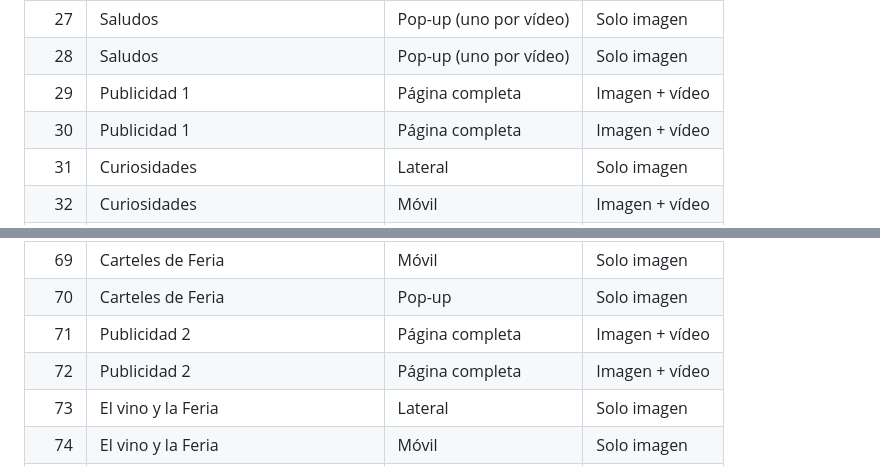
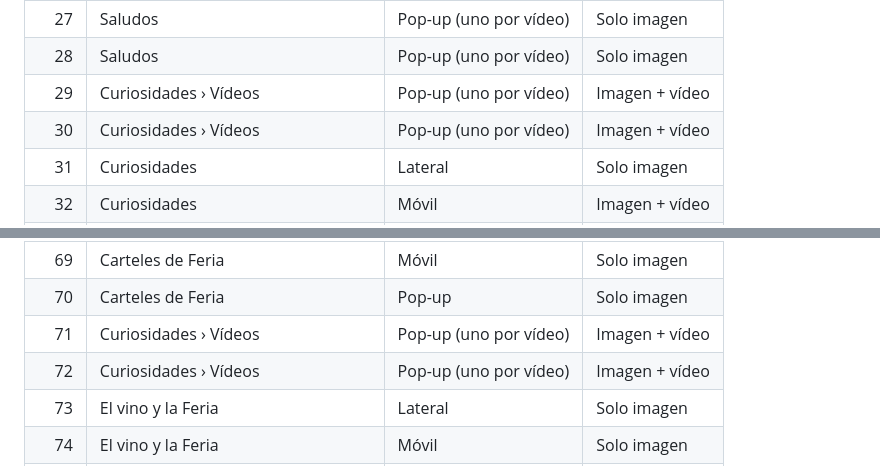
Before and after one commit to marcvilap/feria26, a Markdown page: PUBLICIDAD.md, 2 parts joined by grey strips. Rendered like a GitHub page.

```diff
--- a/PUBLICIDAD.md
+++ b/PUBLICIDAD.md
@@ -49,8 +66,8 @@ basta con abrir la web para localizar cualquiera de ellos.
 | 26 | Saludos | Pop-up (uno por vídeo) | Solo imagen |
 | 27 | Saludos | Pop-up (uno por vídeo) | Solo imagen |
 | 28 | Saludos | Pop-up (uno por vídeo) | Solo imagen |
-| 29 | Publicidad 1 | Página completa | Imagen + vídeo |
-| 30 | Publicidad 1 | Página completa | Imagen + vídeo |
+| 29 | Curiosidades › Vídeos | Pop-up (uno por vídeo) | Imagen + vídeo |
+| 30 | Curiosidades › Vídeos | Pop-up (uno por vídeo) | Imagen + vídeo |
 | 31 | Curiosidades | Lateral | Solo imagen |
 | 32 | Curiosidades | Móvil | Imagen + vídeo |
 | 33 | Curiosidades | Móvil | Solo imagen |
@@ -91,8 +108,8 @@ basta con abrir la web para localizar cualquiera de ellos.
 | 68 | Carteles de Feria | Móvil | Imagen + vídeo |
 | 69 | Carteles de Feria | Móvil | Solo imagen |
 | 70 | Carteles de Feria | Pop-up | Solo imagen |
-| 71 | Publicidad 2 | Página completa | Imagen + vídeo |
-| 72 | Publicidad 2 | Página completa | Imagen + vídeo |
+| 71 | Curiosidades › Vídeos | Pop-up (uno por vídeo) | Imagen + vídeo |
+| 72 | Curiosidades › Vídeos | Pop-up (uno por vídeo) | Imagen + vídeo |
 | 73 | El vino y la Feria | Lateral | Solo imagen |
 | 74 | El vino y la Feria | Móvil | Solo imagen |
 | 75 | El vino y la Feria | Móvil | Imagen + vídeo |
```
Also changed, not shown: other parts of PUBLICIDAD.md (+39 -6 lines).
